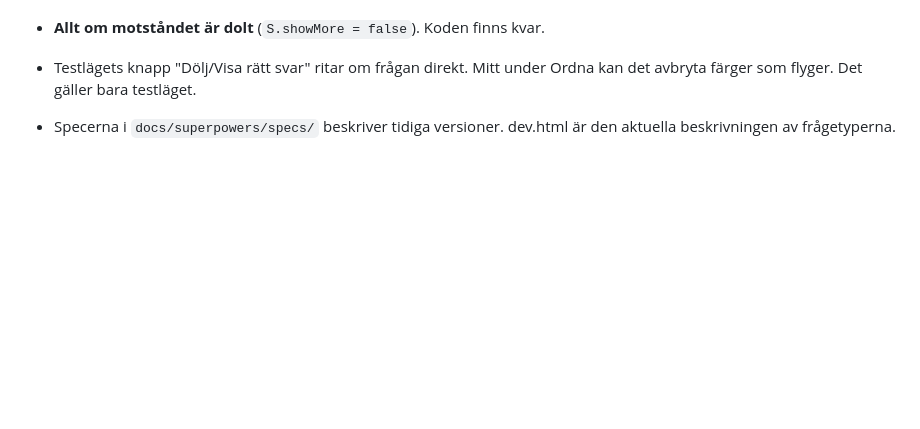
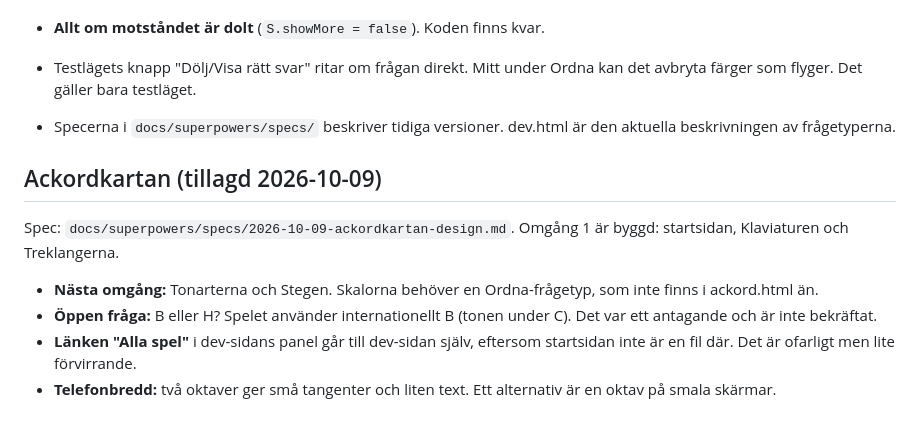
Before and after one commit to TimeTourist/resistor-quest, a Markdown page: docs/backlogg.md, the part around the change. GitHub-like rendering; blank space fills up the shorter version.

Commit message:
Backlogg: Ackordkartans nästa omgång och öppna frågor
Co-Authored-By: Claude Opus 5.5 <noreply@anthropic.com>

```diff
--- a/docs/backlogg.md
+++ b/docs/backlogg.md
@@ -39,3 +39,12 @@ Sammanställt 2026-10-06 när sessionen avslutades. Spelet ligger i `index.html`
 
 - Testlägets knapp "Dölj/Visa rätt svar" ritar om frågan direkt. Mitt under Ordna kan det avbryta färger som flyger. Det gäller bara testläget.
 - Specerna i `docs/superpowers/specs/` beskriver tidiga versioner. dev.html är den aktuella beskrivningen av frågetyperna.
+
+## Ackordkartan (tillagd 2026-10-09)
+
+Spec: `docs/superpowers/specs/2026-10-09-ackordkartan-design.md`. Omgång 1 är byggd: startsidan, Klaviaturen och Treklangerna.
+
+- **Nästa omgång:** Tonarterna och Stegen. Skalorna behöver en Ordna-frågetyp, som inte finns i ackord.html än.
+- **Öppen fråga:** B eller H? Spelet använder internationellt B (tonen under C). Det var ett antagande och är inte bekräftat.
+- **Länken "Alla spel"** i dev-sidans panel går till dev-sidan själv, eftersom startsidan inte är en fil där. Det är ofarligt men lite förvirrande.
+- **Telefonbredd:** två oktaver ger små tangenter och liten text. Ett alternativ är en oktav på smala skärmar.
```
